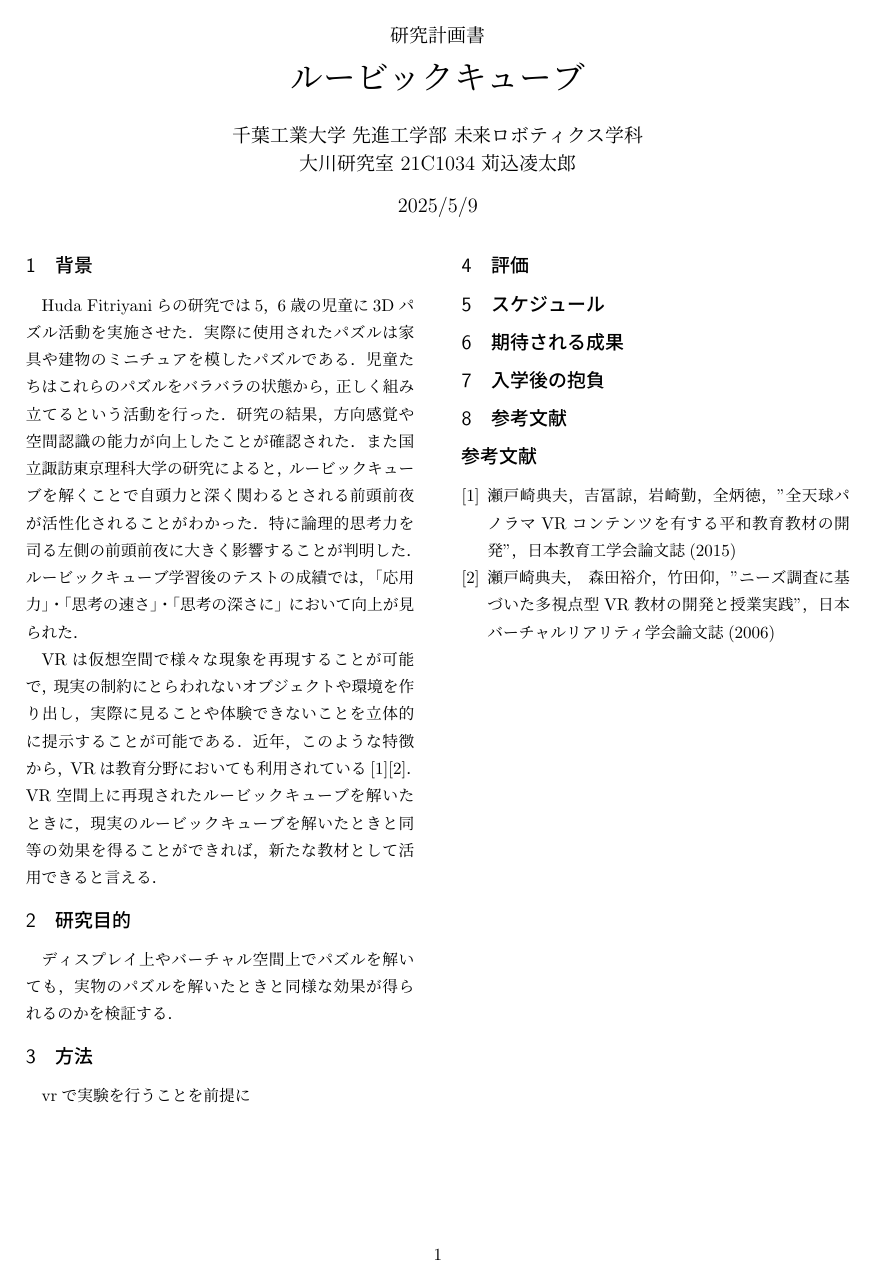
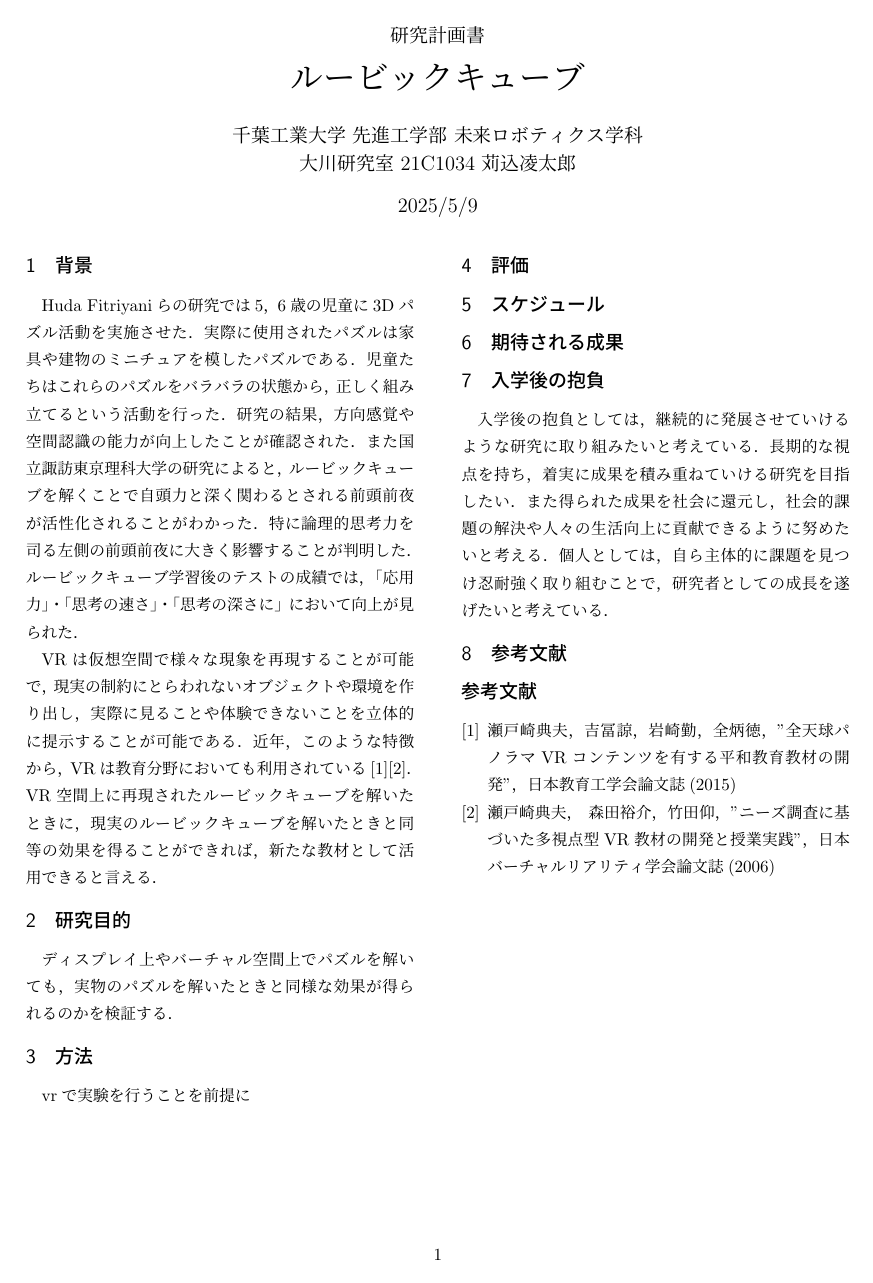
Before and after one commit to RyotaroKarikomi27/OKlab, a LaTeX document (7s/reserch_project/main.tex, which reads 7s/reserch_project/07_ambition.tex): the whole page. Compiled offline with upLaTeX and dvipdfmx.

Commit message:
抱負を書いた

```diff
--- a/7s/reserch_project/07_ambition.tex
+++ b/7s/reserch_project/07_ambition.tex
@@ -1 +1,8 @@
 \section{入学後の抱負}
+  入学後の抱負としては，
+  継続的に発展させていけるような研究に取り組みたいと考えている．
+  長期的な視点を持ち，着実に成果を積み重ねていける研究を目指したい．
+  また得られた成果を社会に還元し，
+  社会的課題の解決や人々の生活向上に貢献できるように努めたいと考える．
+  個人としては，自ら主体的に課題を見つけ忍耐強く取り組むことで，
+  研究者としての成長を遂げたいと考えている．
```
